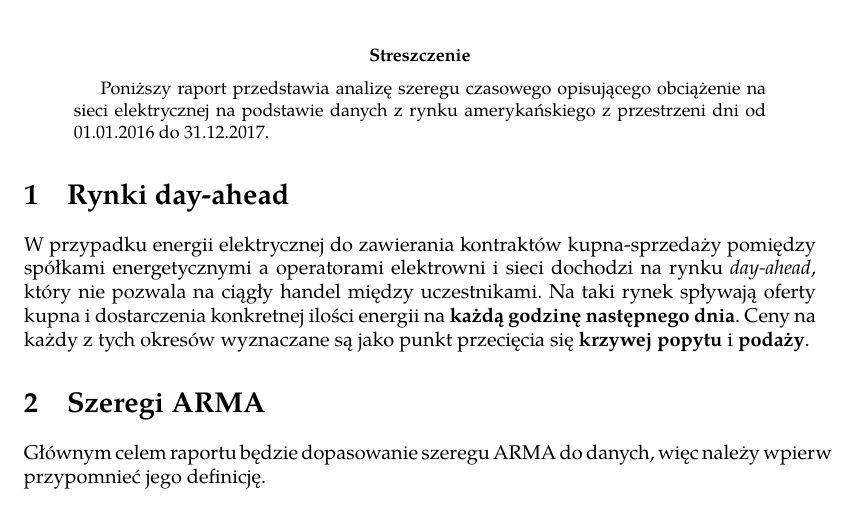
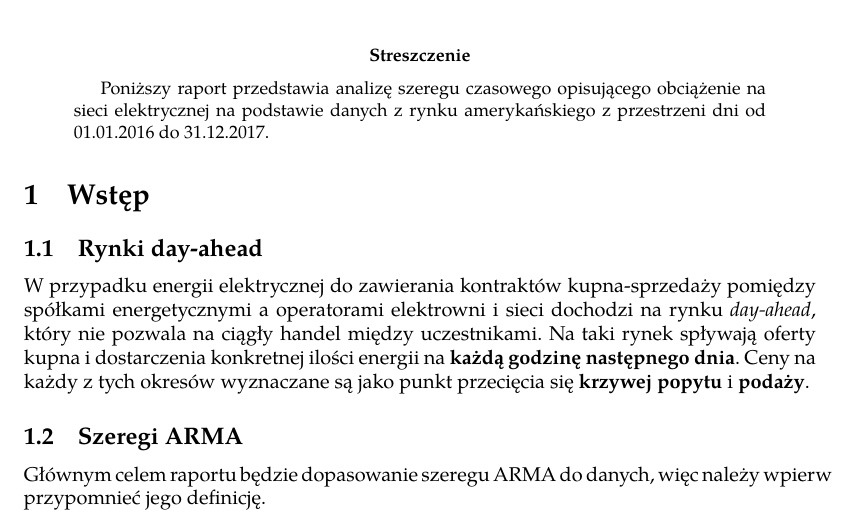
Before and after one commit to emltoja/kaszcz-raport2, a LaTeX paper (tex/raport.tex): part of the page, cut so that both start at the same text. Compiled offline with pdfLaTeX.

Commit message:
Wstęp do rynków + szeregi ARMA

```diff
--- a/tex/raport.tex
+++ b/tex/raport.tex
@@ -43,15 +45,18 @@ urlcolor=blue
 Poniższy raport przedstawia analizę szeregu czasowego opisującego obciążenie na sieci elektrycznej na podstawie danych z rynku amerykańskiego z przestrzeni dni od 01.01.2016 do 31.12.2017.
 \end{abstract}
 
+% ============================================================
+% =========               WSTĘP                      =========
+% ============================================================
+\section{Wstęp}
 
 % ---------------- RYNKI DAY-AHEAD --------------------------
-\section{Rynki day-ahead}
+\subsection{Rynki day-ahead}
 
 W przypadku energii elektrycznej do zawierania kontraktów kupna-sprzedaży pomiędzy spółkami energetycznymi a operatorami elektrowni i sieci dochodzi na rynku \textit{day-ahead}, który nie pozwala na ciągły handel między uczestnikami. Na taki rynek spływają oferty kupna i dostarczenia konkretnej ilości energii na \textbf{każdą godzinę następnego dnia}. Ceny na każdy z tych okresów wyznaczane są jako punkt przecięcia się \textbf{krzywej popytu} i \textbf{podaży}.
 
-
 % ----------------- SZEREGI ARMA ----------------------------
-\section{Szeregi ARMA}
+\subsection{Szeregi ARMA}
 Głównym celem raportu będzie dopasowanie szeregu ARMA do danych, więc należy wpierw przypomnieć jego definicję.
 
 \begin{definition}
```
Also changed, not shown: tex/raport.pdf, tex/raport.tex (5 more changed lines), 4 other files.
